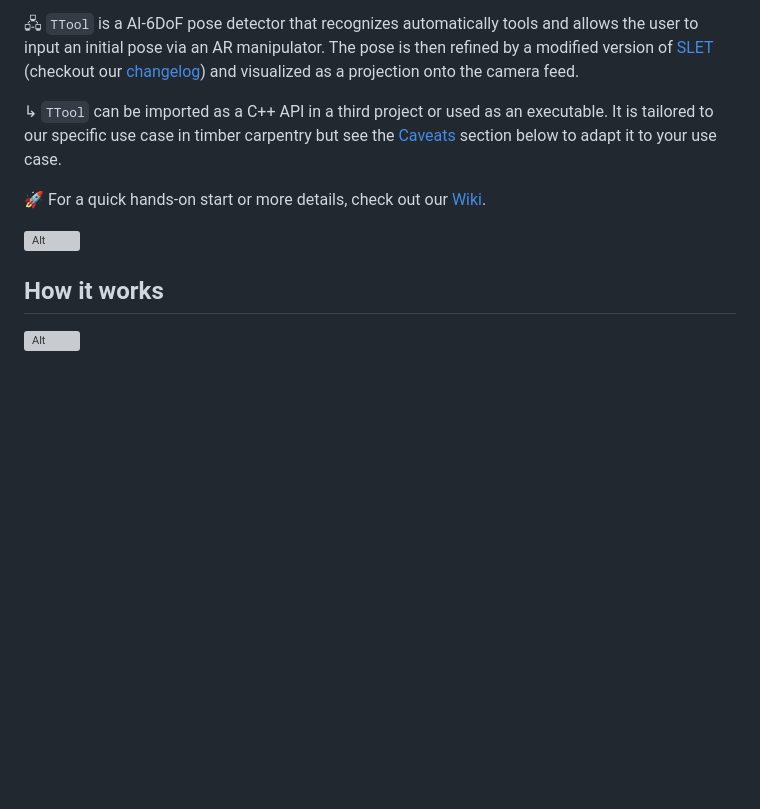
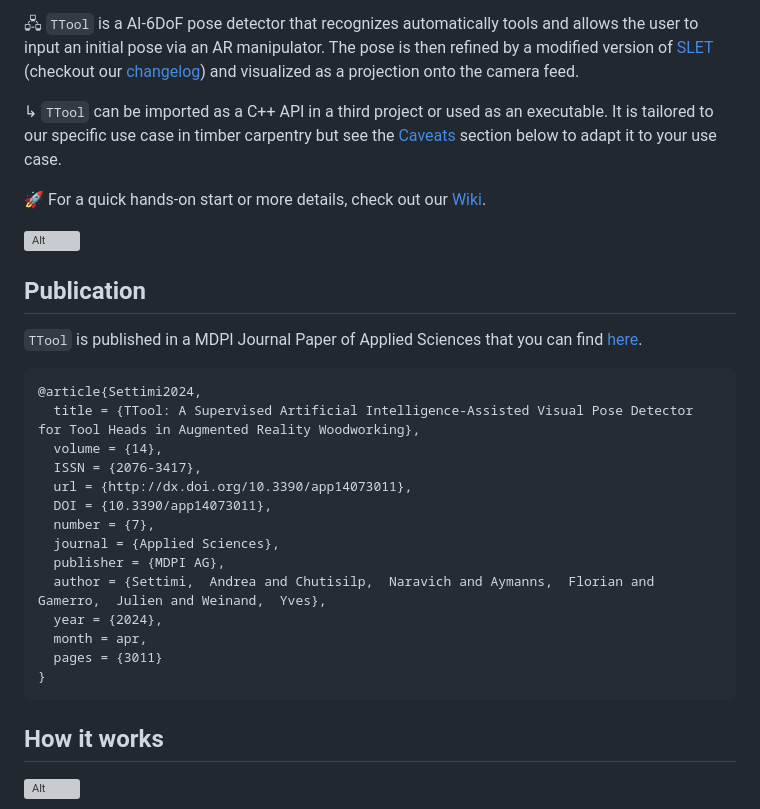
Before and after one commit to ibois-epfl/TTool, a Markdown page: README.md, the part around one of its changes. Rendered like a GitHub page; blank space fills up the shorter version; grey boxes are pictures that could not be loaded.

Commit message:
ADD: citation to paper

````diff
--- a/README.md
+++ b/README.md
@@ -18,12 +19,31 @@
 
 🖧 `TTool` is a AI-6DoF pose detector that recognizes automatically tools and allows the user to input an initial pose via an AR manipulator. The pose is then refined by a modified version of [SLET](://github.com/huanghone/SLET) (checkout our [changelog](docs/CHANGELOG.md)) and visualized as a projection onto the camera feed.
 
-
 ↳ `TTool` can be imported as a C++ API in a third project or used as an executable. It is tailored to our specific use case in timber carpentry but see the [Caveats](#caveats) section below to adapt it to your use case.
 
 🚀 For a quick hands-on start or more details, check out our [Wiki](https://github.com/ibois-epfl/TTool/wiki).
 
 ![Alt](https://repobeats.axiom.co/api/embed/1a5487df11b22b8d23cc28d05201ddbc60a61310.svg "Repobeats analytics image")
+
+## Publication
+
+`TTool` is published in a MDPI Journal Paper of Applied Sciences that you can find [here](https://www.mdpi.com/2076-3417/14/7/3011).
+```bibitex
+@article{Settimi2024,
+  title = {TTool: A Supervised Artificial Intelligence-Assisted Visual Pose Detector for Tool Heads in Augmented Reality Woodworking},
+  volume = {14},
+  ISSN = {2076-3417},
+  url = {http://dx.doi.org/10.3390/app14073011},
+  DOI = {10.3390/app14073011},
+  number = {7},
+  journal = {Applied Sciences},
+  publisher = {MDPI AG},
+  author = {Settimi,  Andrea and Chutisilp,  Naravich and Aymanns,  Florian and Gamerro,  Julien and Weinand,  Yves},
+  year = {2024},
+  month = apr,
+  pages = {3011}
+}
+```
 
 ## How it works
 
````
Also changed, not shown: other parts of README.md (+1 -0 lines).
